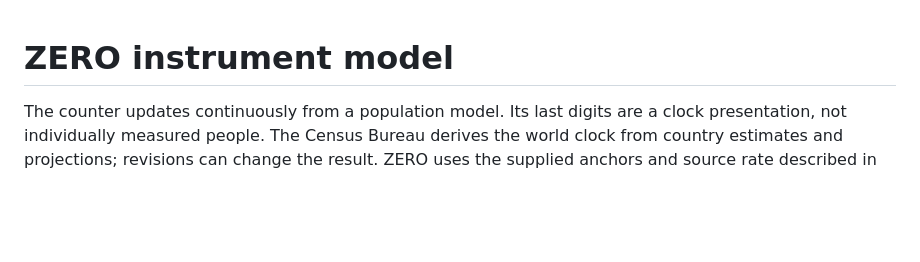
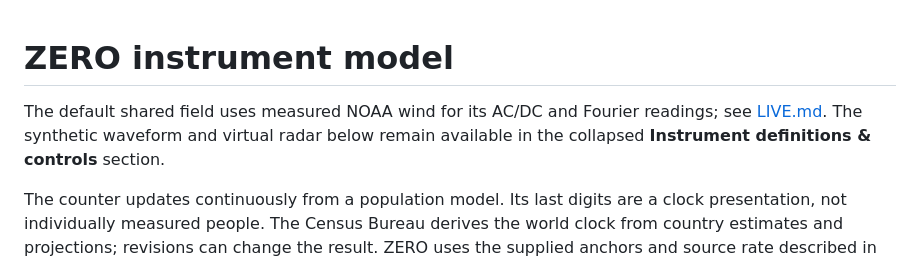
Before and after one commit to TomKlootwijk/ZERO-Population-Pomodoro, a Markdown page: docs/INSTRUMENTS.md, the part around the change. Rendered like a GitHub page; blank space fills up the shorter version.

Commit message:
Clarify live analysis and optional instrument studies

```diff
--- a/docs/INSTRUMENTS.md
+++ b/docs/INSTRUMENTS.md
@@ -1,4 +1,8 @@
 # ZERO instrument model
+
+The default shared field uses measured NOAA wind for its AC/DC and Fourier
+readings; see [LIVE.md](LIVE.md). The synthetic waveform and virtual radar below
+remain available in the collapsed **Instrument definitions & controls** section.
 
 The counter updates continuously from a population model. Its last digits are a
 clock presentation, not individually measured people. The Census Bureau derives
```
Also changed, not shown: docs/MODEL.md (+3 -0 lines).
